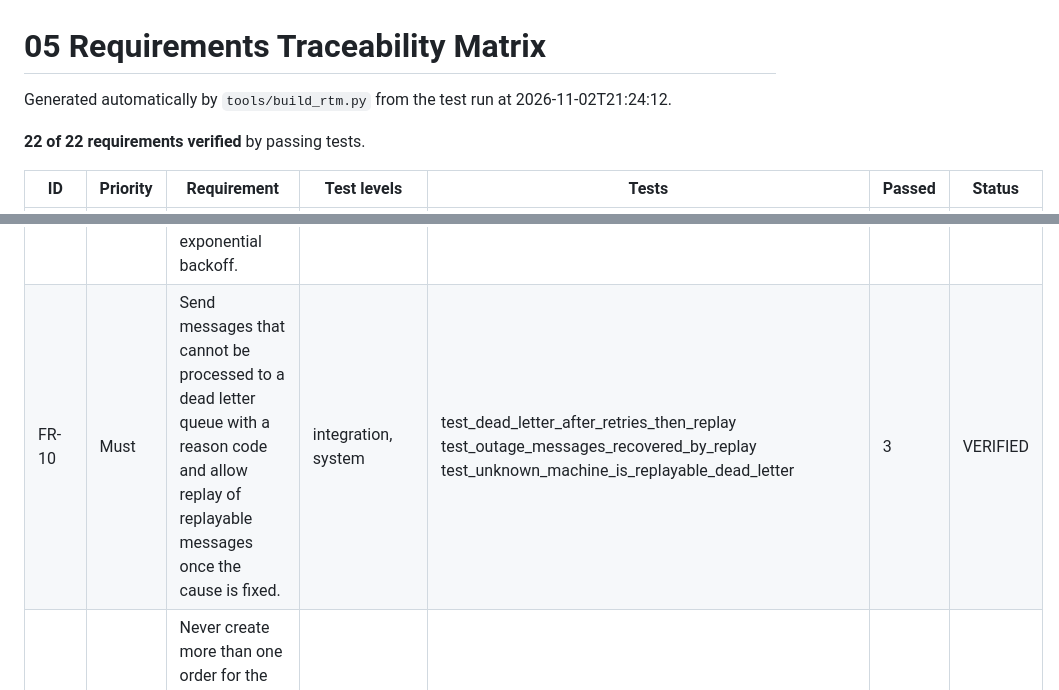
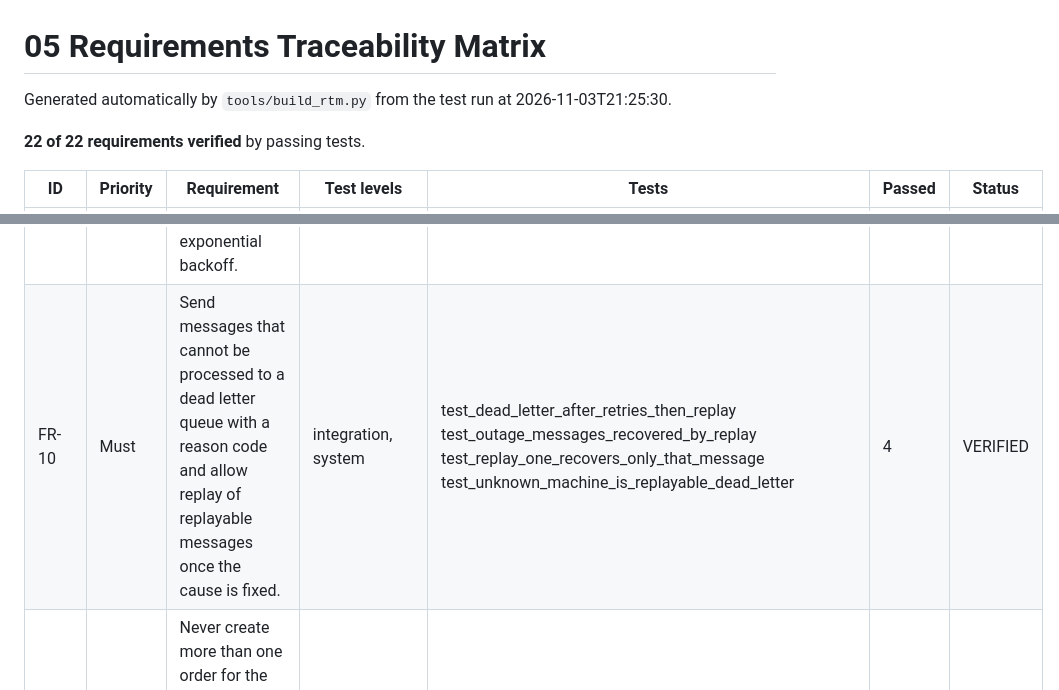
Before and after one commit to AlexaGonzalesTuesta/equipment-parts-integration-hub, a Markdown page: docs/05_requirements_traceability.md, 2 parts joined by grey strips. GitHub-like rendering.

```diff
--- a/docs/05_requirements_traceability.md
+++ b/docs/05_requirements_traceability.md
@@ -1,6 +1,6 @@
 # 05 Requirements Traceability Matrix
 
-Generated automatically by `tools/build_rtm.py` from the test run at 2026-11-02T21:24:12.
+Generated automatically by `tools/build_rtm.py` from the test run at 2026-11-03T21:25:30.
 
 **22 of 22 requirements verified** by passing tests.
 
@@ -15,7 +15,7 @@ Generated automatically by `tools/build_rtm.py` from the test run at 2026-11-02T
 | FR-07 | Must | Source each order line from the machine's assigned dealer first, then from another dealer in the same region, otherwise backorder it. | integration | test_backorder_when_region_is_out<br>test_regional_transfer_when_assigned_dealer_is_out<br>test_sources_from_assigned_dealer_first | 3 | VERIFIED |
 | FR-08 | Must | Create exactly one ERP sales order per accepted message with header, lines, status and fulfillment type. | integration, system | test_known_fault_creates_order_with_catalog_kit<br>test_orders_match_outcomes_one_to_one<br>test_web_order_creates_order_and_blocks_double_submit | 3 | VERIFIED |
 | FR-09 | Must | Retry transient Dealer Management System failures up to 3 times with exponential backoff. | integration, system | test_dead_letter_after_retries_then_replay<br>test_outage_messages_recovered_by_replay<br>test_retry_recovers_from_transient_failures | 3 | VERIFIED |
-| FR-10 | Must | Send messages that cannot be processed to a dead letter queue with a reason code and allow replay of replayable messages once the cause is fixed. | integration, system | test_dead_letter_after_retries_then_replay<br>test_outage_messages_recovered_by_replay<br>test_unknown_machine_is_replayable_dead_letter | 3 | VERIFIED |
+| FR-10 | Must | Send messages that cannot be processed to a dead letter queue with a reason code and allow replay of replayable messages once the cause is fixed. | integration, system | test_dead_letter_after_retries_then_replay<br>test_outage_messages_recovered_by_replay<br>test_replay_one_recovers_only_that_message<br>test_unknown_machine_is_replayable_dead_letter | 4 | VERIFIED |
 | FR-11 | Must | Never create more than one order for the same message id (idempotency for resends and double clicks). | integration, system | test_duplicate_message_creates_one_order<br>test_orders_match_outcomes_one_to_one<br>test_web_order_creates_order_and_blocks_double_submit | 3 | VERIFIED |
 | FR-12 | Must | Reject storefront orders for parts not in the ERP catalog and hold orders whose price differs from the ERP price list by more than 1 percent. | integration | test_price_mismatch_is_held<br>test_price_within_tolerance_is_accepted<br>test_unknown_part_is_rejected | 3 | VERIFIED |
 | FR-13 | Should | Do not create a second order for the same machine and fault while an order from the last 7 days is still open. | integration | test_open_order_for_same_fault_is_not_duplicated | 1 | VERIFIED |
```
Also changed, not shown: README.md (+5 -3 lines), docs/06_troubleshooting_runbook.md (+3 -2 lines), docs/images/console-overview.png, 6 other files.
